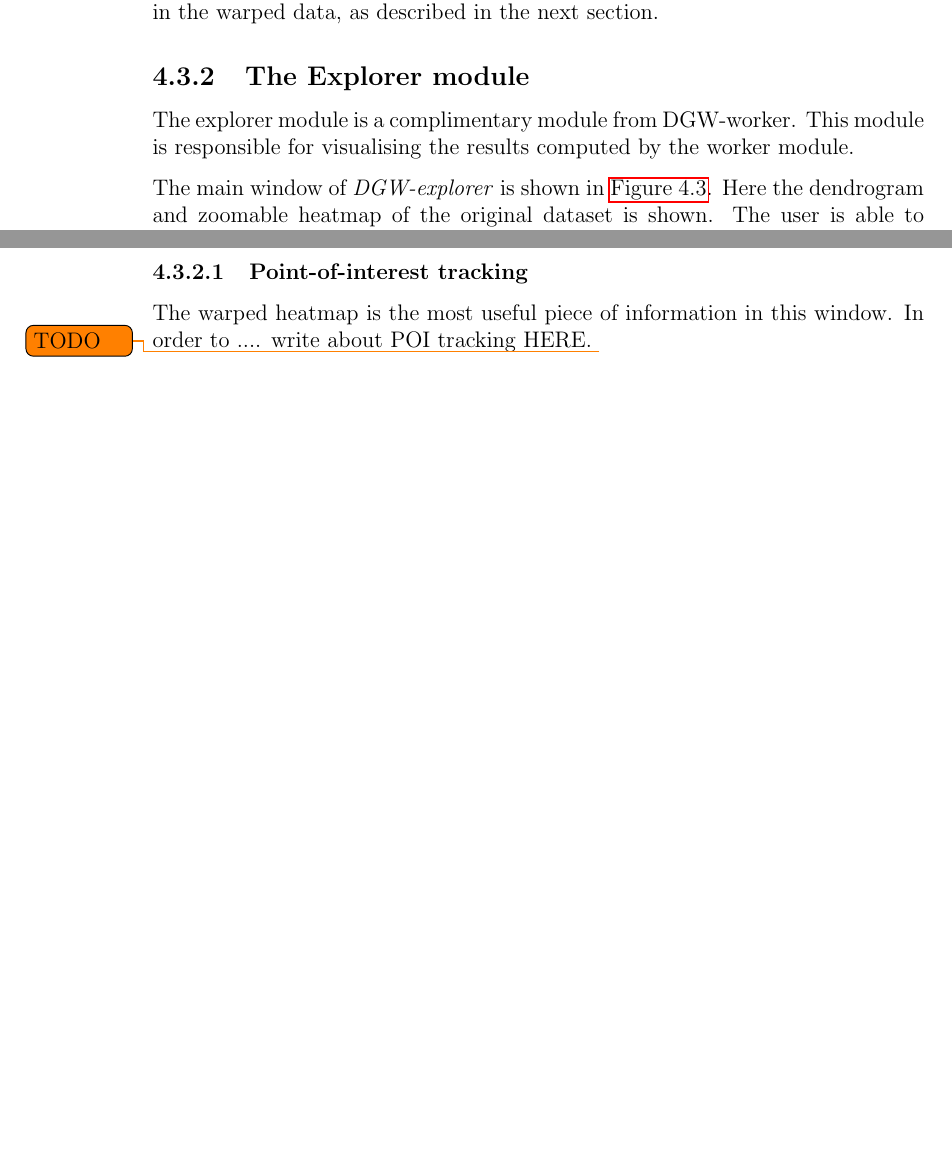
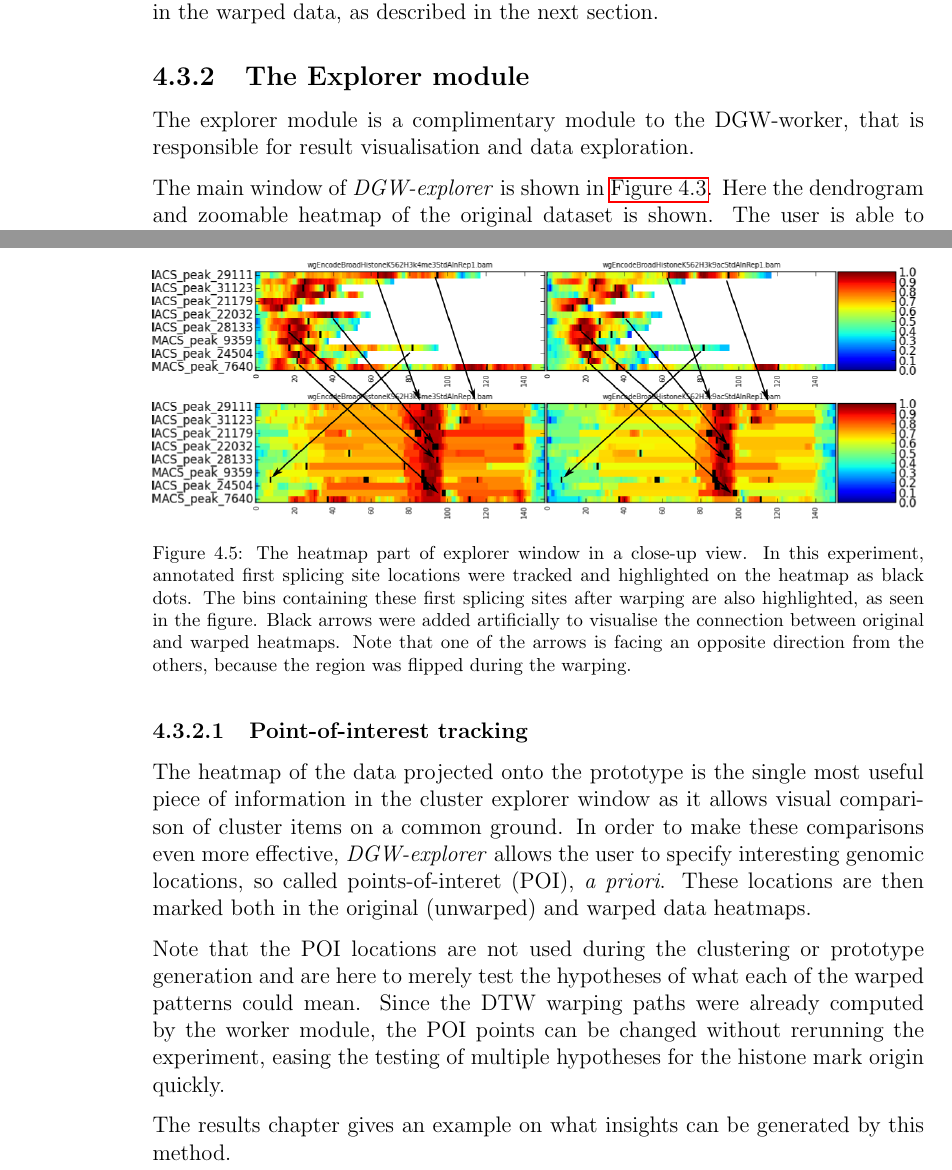
Before and after one commit to lukauskas/honours-project-report, a LaTeX thesis (final/final_report.tex): two parts of pages 34 and 36 of 45, joined at a grey line, cut so that both start at the same text, the shorter picture padded with empty space. Compiled offline with pdfLaTeX.

Commit message:
wrote about poi tracking

```diff
--- a/final/final_report.tex
+++ b/final/final_report.tex
@@ -640,8 +640,8 @@ The worker module exploits this and precomputes the DTW warping paths needed to
 
 \subsection{The Explorer module}
 
-The explorer module is a complimentary module from DGW-worker. This module is responsible for
-visualising the results computed by the worker module.
+The explorer module is a complimentary module to the DGW-worker, that is responsible for result
+visualisation and data exploration.
 
 \begin{figure}[p]
    \centering
@@ -666,8 +666,19 @@ Cluster Previewer window is pictured in \autoref{fig:implementation:explorer:pre
 This window previews the resulting clustering on a cluster-by-cluster basis. The top-left panel of the window shows the resulting cluster prototype. The original data is shown below it. This dataset is then projected onto the prototype using the DTW projection technique, described in the methods section. The user can navigate between the clusters by the help of \emph{Previous} and \emph{Next} buttons in the top-left corner of the window, or can choose to save the clusters to a set of BED files that can then be processed by other means, e.g. viewed in the Genome Browser (\cite{Kent:2002wd}).
 
 \subsubsection{Point-of-interest tracking}
-The warped heatmap is the most useful piece of information in this window.
-In order to .... write about POI tracking HERE. \todo{TODO}
+The heatmap of the data projected onto the prototype is the single most useful piece of information in the cluster explorer window as it allows visual comparison of cluster items on a common ground.
+In order to make these comparisons even more effective, \emph{DGW-explorer} allows the user to specify interesting genomic locations, so called points-of-interet (POI), \emph{a priori}. These locations are then marked both in the original (unwarped) and warped data heatmaps.
+
+\begin{figure}
+   \centering
+   \includegraphics[width=\textwidth]{figures/implementation/explorer/poi_tracking.png}
+   \caption{The heatmap part of explorer window in a close-up view. In this experiment, annotated first splicing site locations were tracked and highlighted on the heatmap as black dots. The bins containing these first splicing sites after warping are also highlighted, as seen in the figure. Black arrows were added artificially to visualise the connection between original and warped heatmaps. Note that one of the arrows is facing an opposite direction from the others, because the region was flipped during the warping.}
+   \label{fig:implementation:explorer:poi-tracking}
+\end{figure}
+
+Note that the POI locations are not used during the clustering or prototype generation and are here to merely test the hypotheses of what each of the warped patterns could mean. Since the DTW warping paths were already computed by the worker module, the POI points can be changed without rerunning the experiment, easing the testing of multiple hypotheses for the histone mark origin quickly.
+
+The results chapter gives an example on what insights can be generated by this method.
 
 \chapter{Results}
 Evaluation of results of clustering methods has always been a challenging problem. Since clustering, by definition, is unsupervised, there hardly is any ground truth on what the correct way of assigning data into clusters is. Some cluster assignments might be desired in some applications, others might be desired in completely different applications. Furthermore, there is the problem on where to cut the hierarchical clustering dendrogram at, \todo{Discuss this}that has already been discussed.
```
Also changed, not shown: final/figures/implementation/explorer/poi_tracking.png (added), final/figures/implementation/explorer/poi_tracking.svg (added).
